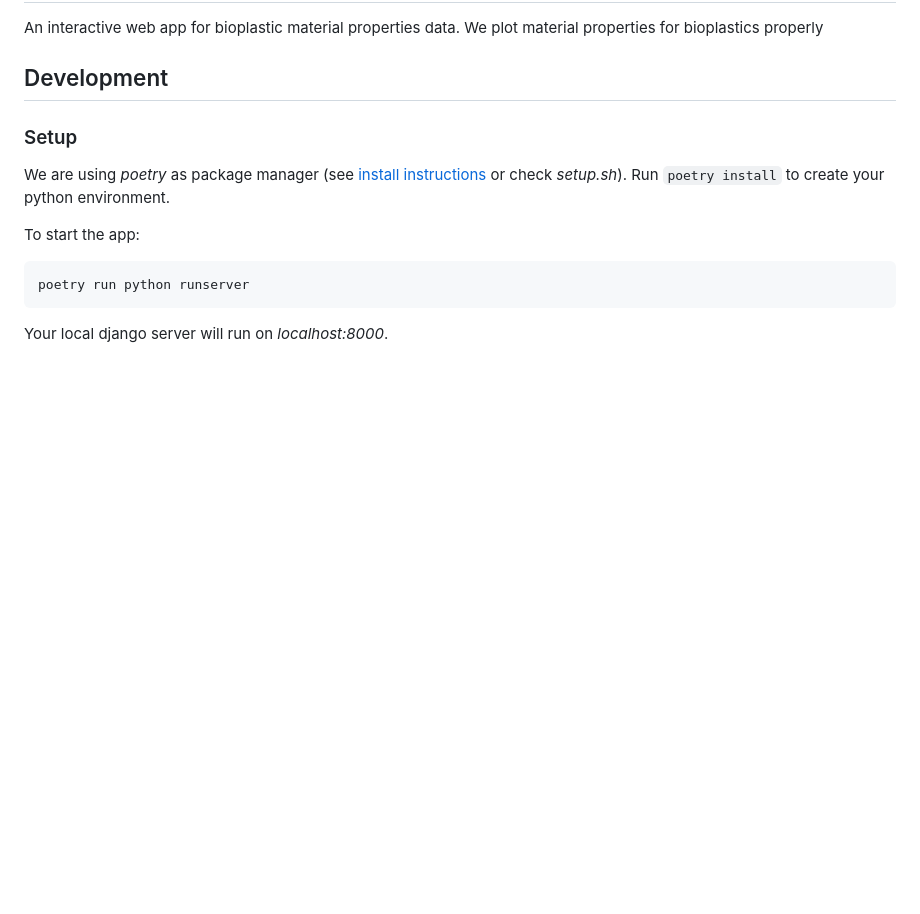
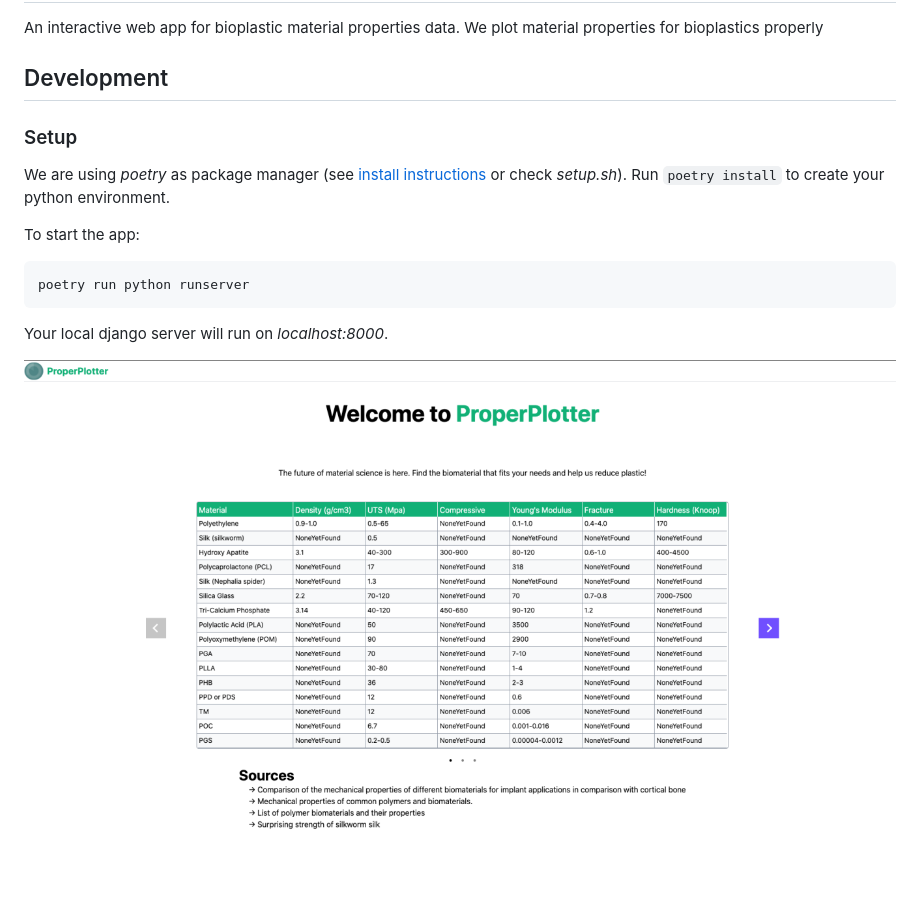
Before and after one commit to JacobK233811/properplotter, a Markdown page: README.md, the part around the change. Rendered like a GitHub page; pictures changed too: homepage.png (added); blank space fills up the shorter version.

````diff
--- a/README.md
+++ b/README.md
@@ -14,3 +14,5 @@ poetry run python runserver
 ```
 
 Your local django server will run on *localhost:8000*.
+
+<img src="homepage.png"/>
````
Also changed, not shown: 1 other file.
